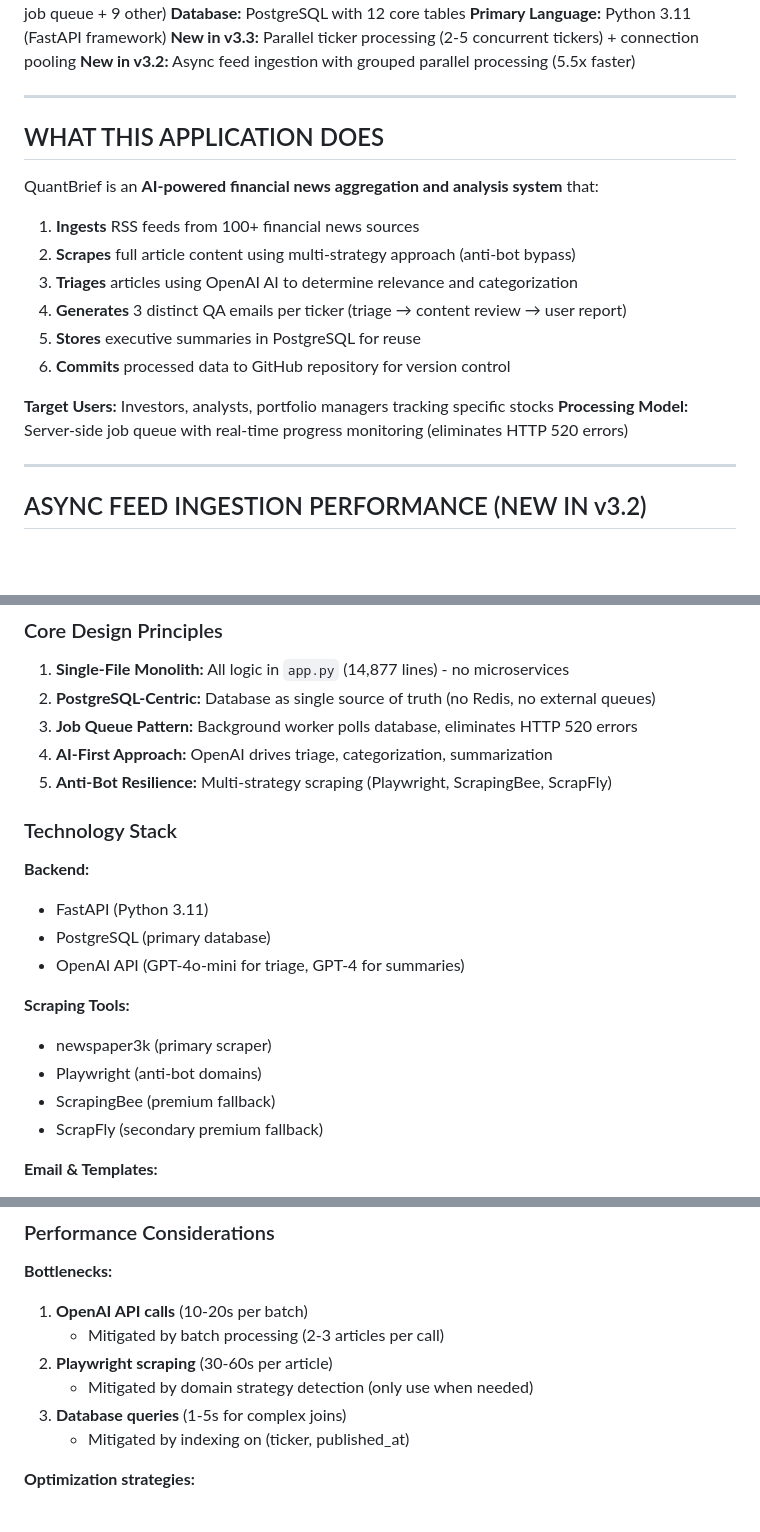
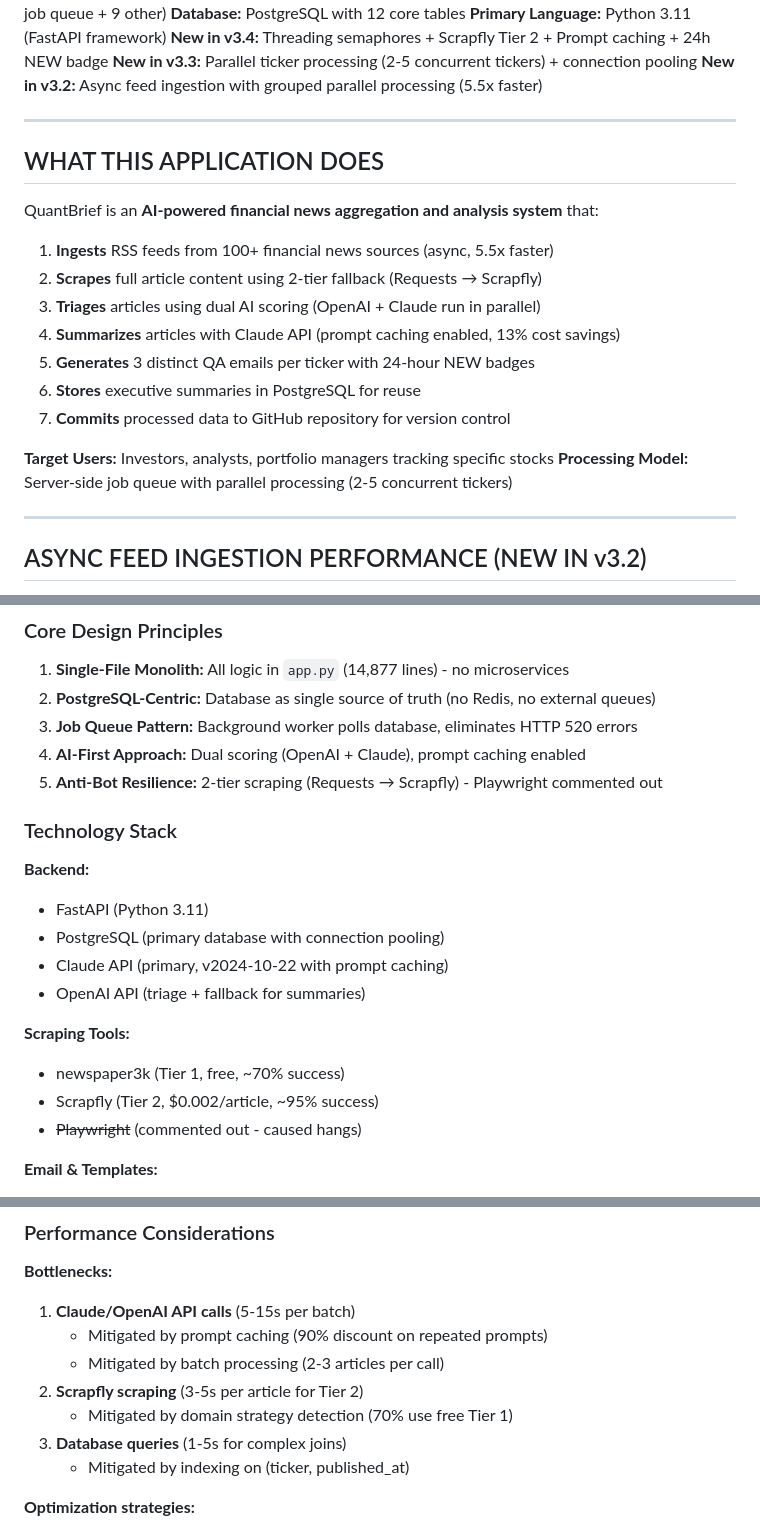
Before and after one commit to iverpak/stockdigest-daily, a Markdown page: QUANTBRIEF_PRIMER_v3.0.md, 3 parts joined by grey strips. Drawn GitHub-style; blank space fills up the shorter version.

```diff
--- a/QUANTBRIEF_PRIMER_v3.0.md
+++ b/QUANTBRIEF_PRIMER_v3.0.md
@@ -5,6 +5,7 @@
 **Total Endpoints:** 56 (39 admin + 8 job queue + 9 other)
 **Database:** PostgreSQL with 12 core tables
 **Primary Language:** Python 3.11 (FastAPI framework)
+**New in v3.4:** Threading semaphores + Scrapfly Tier 2 + Prompt caching + 24h NEW badge
 **New in v3.3:** Parallel ticker processing (2-5 concurrent tickers) + connection pooling
 **New in v3.2:** Async feed ingestion with grouped parallel processing (5.5x faster)
 
@@ -14,15 +15,16 @@
 
 QuantBrief is an **AI-powered financial news aggregation and analysis system** that:
 
-1. **Ingests** RSS feeds from 100+ financial news sources
-2. **Scrapes** full article content using multi-strategy approach (anti-bot bypass)
-3. **Triages** articles using OpenAI AI to determine relevance and categorization
-4. **Generates** 3 distinct QA emails per ticker (triage → content review → user report)
-5. **Stores** executive summaries in PostgreSQL for reuse
-6. **Commits** processed data to GitHub repository for version control
+1. **Ingests** RSS feeds from 100+ financial news sources (async, 5.5x faster)
+2. **Scrapes** full article content using 2-tier fallback (Requests → Scrapfly)
+3. **Triages** articles using dual AI scoring (OpenAI + Claude run in parallel)
+4. **Summarizes** articles with Claude API (prompt caching enabled, 13% cost savings)
+5. **Generates** 3 distinct QA emails per ticker with 24-hour NEW badges
+6. **Stores** executive summaries in PostgreSQL for reuse
+7. **Commits** processed data to GitHub repository for version control
 
 **Target Users:** Investors, analysts, portfolio managers tracking specific stocks
-**Processing Model:** Server-side job queue with real-time progress monitoring (eliminates HTTP 520 errors)
+**Processing Model:** Server-side job queue with parallel processing (2-5 concurrent tickers)
 
 ---
 
@@ -318,21 +320,21 @@ CREATE TABLE IF NOT EXISTS executive_summaries (
 1. **Single-File Monolith:** All logic in `app.py` (14,877 lines) - no microservices
 2. **PostgreSQL-Centric:** Database as single source of truth (no Redis, no external queues)
 3. **Job Queue Pattern:** Background worker polls database, eliminates HTTP 520 errors
-4. **AI-First Approach:** OpenAI drives triage, categorization, summarization
-5. **Anti-Bot Resilience:** Multi-strategy scraping (Playwright, ScrapingBee, ScrapFly)
+4. **AI-First Approach:** Dual scoring (OpenAI + Claude), prompt caching enabled
+5. **Anti-Bot Resilience:** 2-tier scraping (Requests → Scrapfly) - Playwright commented out
 
 ### Technology Stack
 
 **Backend:**
 - FastAPI (Python 3.11)
-- PostgreSQL (primary database)
-- OpenAI API (GPT-4o-mini for triage, GPT-4 for summaries)
+- PostgreSQL (primary database with connection pooling)
+- Claude API (primary, v2024-10-22 with prompt caching)
+- OpenAI API (triage + fallback for summaries)
 
 **Scraping Tools:**
-- newspaper3k (primary scraper)
-- Playwright (anti-bot domains)
-- ScrapingBee (premium fallback)
-- ScrapFly (secondary premium fallback)
+- newspaper3k (Tier 1, free, ~70% success)
+- Scrapfly (Tier 2, $0.002/article, ~95% success)
+- ~~Playwright~~ (commented out - caused hangs)
 
 **Email & Templates:**
 - Jinja2 templating (`email_template.html`)
@@ -1014,10 +1044,11 @@ WHERE id NOT IN (
 ### Performance Considerations
 
 **Bottlenecks:**
-1. **OpenAI API calls** (10-20s per batch)
+1. **Claude/OpenAI API calls** (5-15s per batch)
+   - Mitigated by prompt caching (90% discount on repeated prompts)
    - Mitigated by batch processing (2-3 articles per call)
-2. **Playwright scraping** (30-60s per article)
-   - Mitigated by domain strategy detection (only use when needed)
+2. **Scrapfly scraping** (3-5s per article for Tier 2)
+   - Mitigated by domain strategy detection (70% use free Tier 1)
 3. **Database queries** (1-5s for complex joins)
    - Mitigated by indexing on (ticker, published_at)
 
```
Also changed, not shown: other parts of QUANTBRIEF_PRIMER_v3.0.md (+43 -15 lines).
